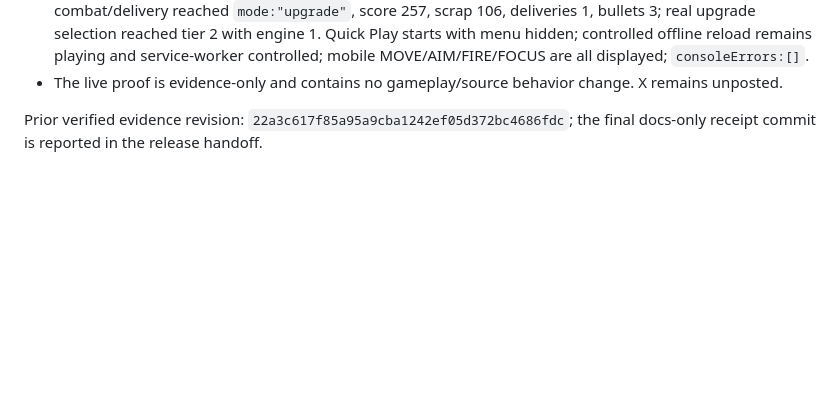
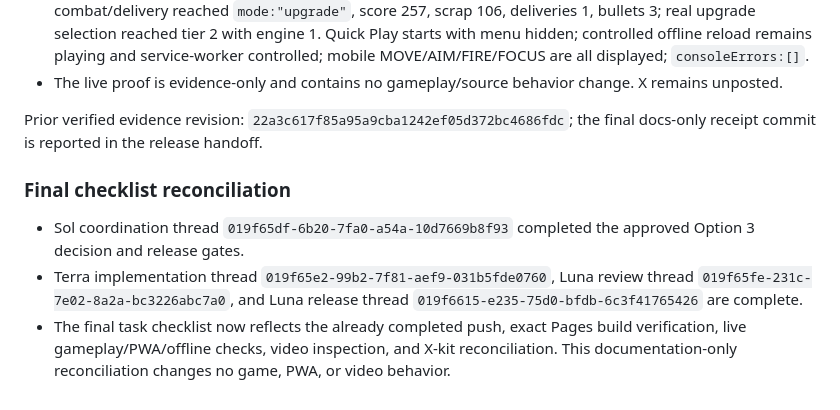
Before and after one commit to ers123/space_courier, a Markdown page: progress.md, the part around the change. Rendered like a GitHub page; blank space fills up the shorter version.

Commit message:
docs: close Starforge Courier recovery checklist

```diff
--- a/progress.md
+++ b/progress.md
@@ -402,3 +402,9 @@ Release/video owner: persistent thread `019f6615-e235-75d0-bfdb-6c3f41765426`, G
 - The live proof is evidence-only and contains no gameplay/source behavior change. X remains unposted.
 
 Prior verified evidence revision: `22a3c617f85a95a9cba1242ef05d372bc4686fdc`; the final docs-only receipt commit is reported in the release handoff.
+
+### Final checklist reconciliation
+
+- Sol coordination thread `019f65df-6b20-7fa0-a54a-10d7669b8f93` completed the approved Option 3 decision and release gates.
+- Terra implementation thread `019f65e2-99b2-7f81-aef9-031b5fde0760`, Luna review thread `019f65fe-231c-7e02-8a2a-bc3226abc7a0`, and Luna release thread `019f6615-e235-75d0-bfdb-6c3f41765426` are complete.
+- The final task checklist now reflects the already completed push, exact Pages build verification, live gameplay/PWA/offline checks, video inspection, and X-kit reconciliation. This documentation-only reconciliation changes no game, PWA, or video behavior.
```
Also changed, not shown: tasks/todo.md (+5 -5 lines).
